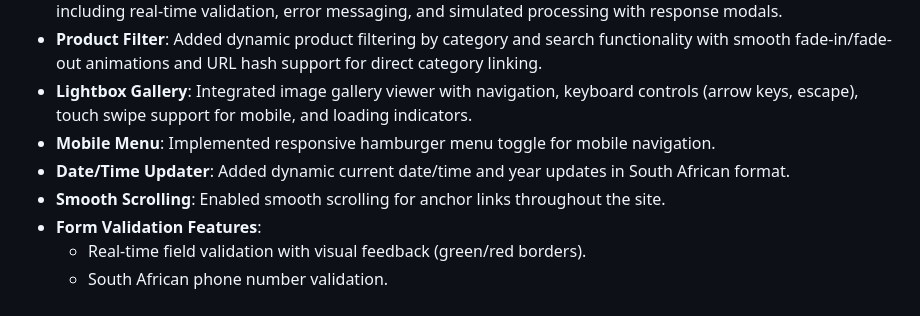
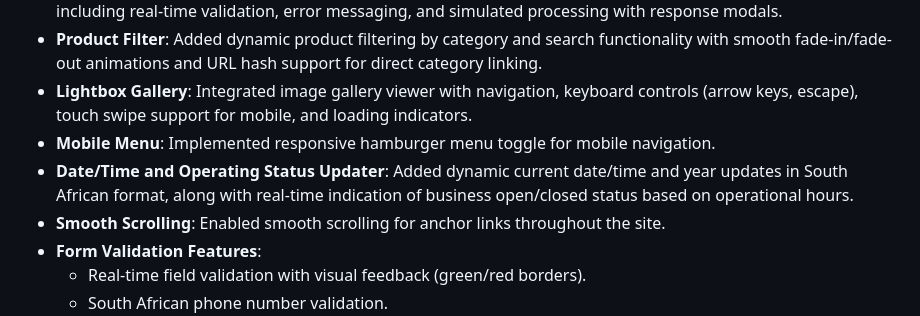
Before and after one commit to bono-dev-code/WEBSITE-DEV-PART-3, a Markdown page: miscellaneous/Changelog.md, the part around the change. GitHub-like rendering.

```diff
--- a/miscellaneous/Changelog.md
+++ b/miscellaneous/Changelog.md
@@ -70,7 +70,7 @@ No recommendations!!!
 - **Product Filter**: Added dynamic product filtering by category and search functionality with smooth fade-in/fade-out animations and URL hash support for direct category linking.
 - **Lightbox Gallery**: Integrated image gallery viewer with navigation, keyboard controls (arrow keys, escape), touch swipe support for mobile, and loading indicators.
 - **Mobile Menu**: Implemented responsive hamburger menu toggle for mobile navigation.
-- **Date/Time Updater**: Added dynamic current date/time and year updates in South African format.
+- **Date/Time and Operating Status Updater**: Added dynamic current date/time and year updates in South African format, along with real-time indication of business open/closed status based on operational hours.
 - **Smooth Scrolling**: Enabled smooth scrolling for anchor links throughout the site.
 - **Form Validation Features**:
   - Real-time field validation with visual feedback (green/red borders).
```
